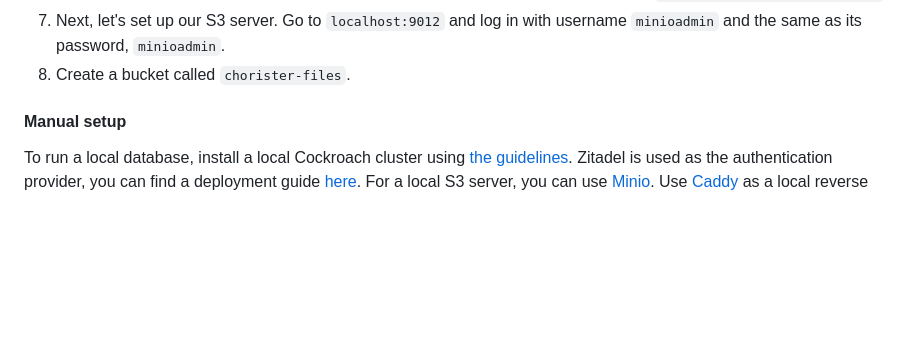
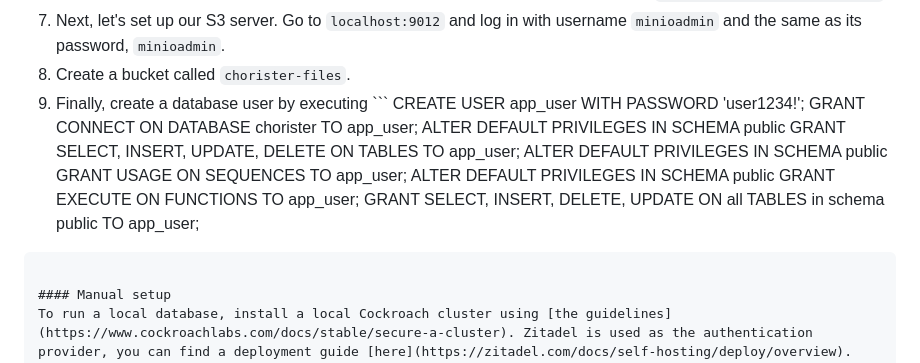
Before and after one commit to sbont/Chorister, a Markdown page: README.md, the part around the change. Drawn GitHub-style; blank space fills up the shorter version.

Commit message:
Add DB user setup to readme

````diff
--- a/README.md
+++ b/README.md
@@ -29,6 +29,14 @@ This starts containers runnning our database (CockroachDB), our S3 file storage
 1. For this user, generate a personal access token and store this as a variable with key `CHORISTER_ADMIN_ACCESS_TOKEN`.
 1. Next, let's set up our S3 server. Go to `localhost:9012` and log in with username `minioadmin` and the same as its password, `minioadmin`.
 1. Create a bucket called `chorister-files`.
+1. Finally, create a database user by executing ```
+CREATE USER app_user WITH PASSWORD 'user1234!';
+GRANT CONNECT ON DATABASE chorister TO app_user;
+ALTER DEFAULT PRIVILEGES IN SCHEMA public GRANT SELECT, INSERT, UPDATE, DELETE ON TABLES TO app_user;
+ALTER DEFAULT PRIVILEGES IN SCHEMA public GRANT USAGE ON SEQUENCES TO app_user;
+ALTER DEFAULT PRIVILEGES IN SCHEMA public GRANT EXECUTE ON FUNCTIONS TO app_user;
+GRANT SELECT, INSERT, DELETE, UPDATE ON all TABLES in schema public TO app_user;
+```
 
 #### Manual setup
 To run a local database, install a local Cockroach cluster using [the guidelines](https://www.cockroachlabs.com/docs/stable/secure-a-cluster). Zitadel is used as the authentication provider, you can find a deployment guide [here](https://zitadel.com/docs/self-hosting/deploy/overview).
````
